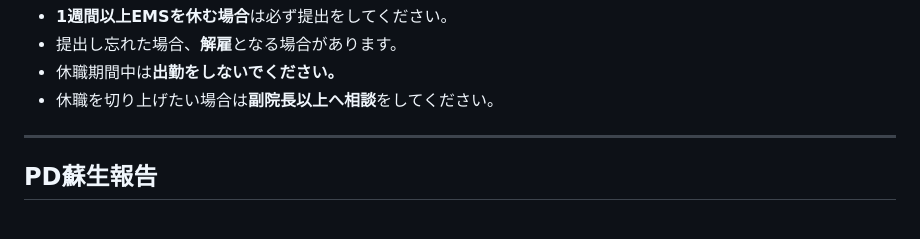
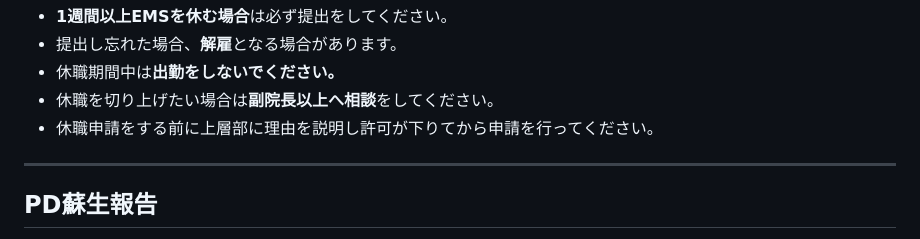
Before and after one commit to kyuuri7/EMS-rules, a Markdown page: content/hokokusho.md, the part around the change. Drawn GitHub-style.

```diff
--- a/content/hokokusho.md
+++ b/content/hokokusho.md
@@ -85,6 +85,7 @@
 - 提出し忘れた場合、**解雇**となる場合があります。
 - 休職期間中は**出勤をしないでください。**
 - 休職を切り上げたい場合は**副院長以上へ相談**をしてください。
+- 休職申請をする前に上層部に理由を説明し許可が下りてから申請を行ってください。
 
 ---
 
```
